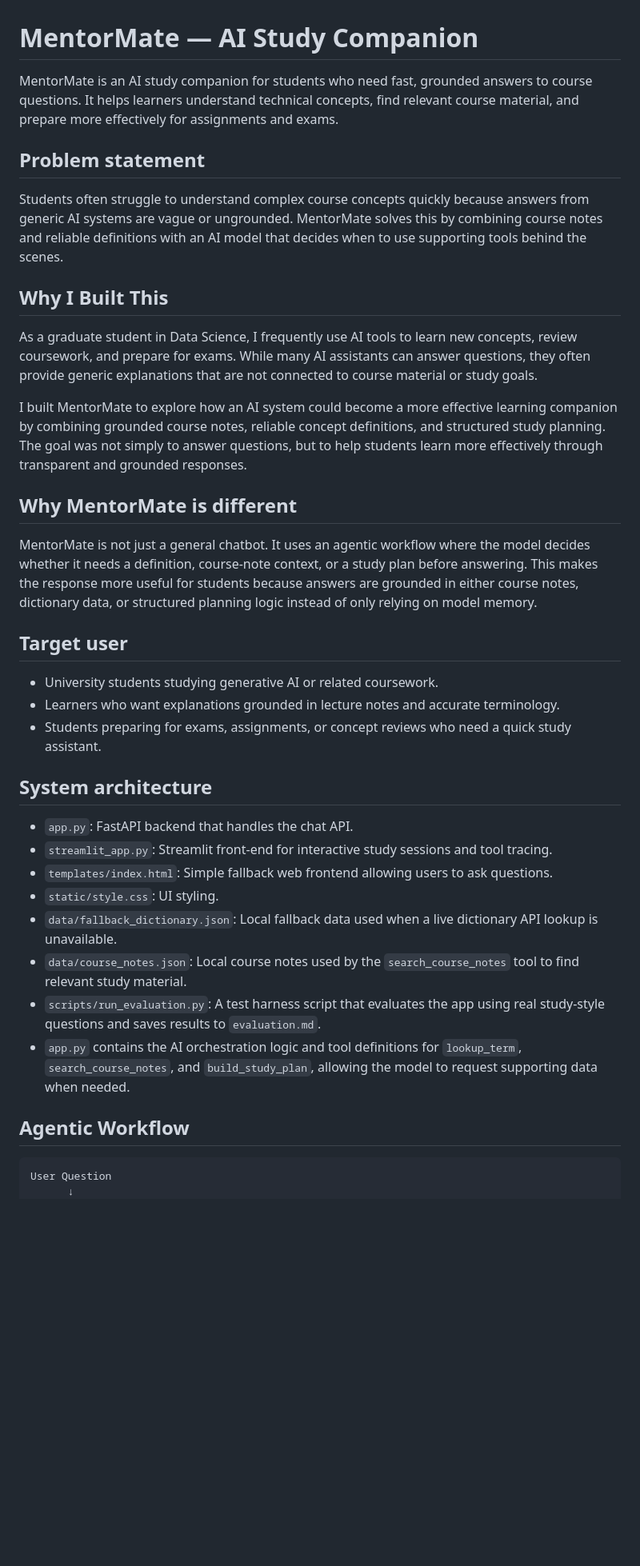
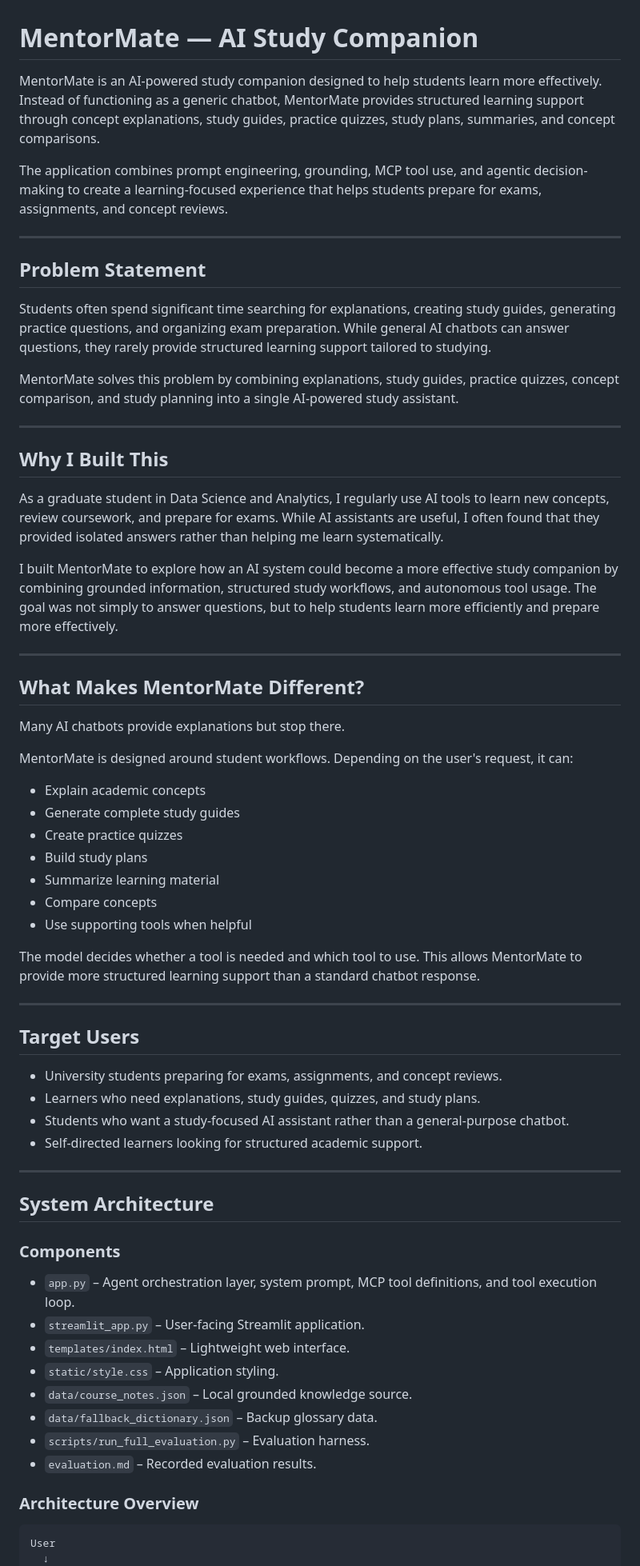
Before and after one commit to Binju-16/gen_ai_project3, a Markdown page: README.md, the part around one of its changes. Shown at 80% size. Drawn GitHub-style; blank space fills up the shorter version.

````diff
--- a/README.md
+++ b/README.md
@@ -1,42 +1,70 @@
 # MentorMate — AI Study Companion
 
-MentorMate is an AI study companion for students who need fast, grounded answers to course questions. It helps learners understand technical concepts, find relevant course material, and prepare more effectively for assignments and exams.
+MentorMate is an AI-powered study companion designed to help students learn more effectively. Instead of functioning as a generic chatbot, MentorMate provides structured learning support through concept explanations, study guides, practice quizzes, study plans, summaries, and concept comparisons.
 
-## Problem statement
+The application combines prompt engineering, grounding, MCP tool use, and agentic decision-making to create a learning-focused experience that helps students prepare for exams, assignments, and concept reviews.
 
-Students often struggle to understand complex course concepts quickly because answers from generic AI systems are vague or ungrounded. MentorMate solves this by combining course notes and reliable definitions with an AI model that decides when to use supporting tools behind the scenes.
+---
+
+## Problem Statement
+
+Students often spend significant time searching for explanations, creating study guides, generating practice questions, and organizing exam preparation. While general AI chatbots can answer questions, they rarely provide structured learning support tailored to studying.
+
+MentorMate solves this problem by combining explanations, study guides, practice quizzes, concept comparison, and study planning into a single AI-powered study assistant.
+
+---
 
 ## Why I Built This
 
-As a graduate student in Data Science, I frequently use AI tools to learn new concepts, review coursework, and prepare for exams. While many AI assistants can answer questions, they often provide generic explanations that are not connected to course material or study goals.
+As a graduate student in Data Science and Analytics, I regularly use AI tools to learn new concepts, review coursework, and prepare for exams. While AI assistants are useful, I often found that they provided isolated answers rather than helping me learn systematically.
 
-I built MentorMate to explore how an AI system could become a more effective learning companion by combining grounded course notes, reliable concept definitions, and structured study planning. The goal was not simply to answer questions, but to help students learn more effectively through transparent and grounded responses.
+I built MentorMate to explore how an AI system could become a more effective study companion by combining grounded information, structured study workflows, and autonomous tool usage. The goal was not simply to answer questions, but to help students learn more efficiently and prepare more effectively.
 
+---
 
-## Why MentorMate is different
+## What Makes MentorMate Different?
 
-MentorMate is not just a general chatbot. It uses an agentic workflow where the model decides whether it needs a definition, course-note context, or a study plan before answering. This makes the response more useful for students because answers are grounded in either course notes, dictionary data, or structured planning logic instead of only relying on model memory.
+Many AI chatbots provide explanations but stop there.
 
-## Target user
+MentorMate is designed around student workflows. Depending on the user's request, it can:
 
-- University students studying generative AI or related coursework.
-- Learners who want explanations grounded in lecture notes and accurate terminology.
-- Students preparing for exams, assignments, or concept reviews who need a quick study assistant.
+* Explain academic concepts
+* Generate complete study guides
+* Create practice quizzes
+* Build study plans
+* Summarize learning material
+* Compare concepts
+* Use supporting tools when helpful
 
-## System architecture
+The model decides whether a tool is needed and which tool to use. This allows MentorMate to provide more structured learning support than a standard chatbot response.
 
-- `app.py`: FastAPI backend that handles the chat API.
-- `streamlit_app.py`: Streamlit front-end for interactive study sessions and tool tracing.
-- `templates/index.html`: Simple fallback web frontend allowing users to ask questions.
-- `static/style.css`: UI styling.
-- `data/fallback_dictionary.json`: Local fallback data used when a live dictionary API lookup is unavailable.
-- `data/course_notes.json`: Local course notes used by the `search_course_notes` tool to find relevant study material.
-- `scripts/run_evaluation.py`: A test harness script that evaluates the app using real study-style questions and saves results to `evaluation.md`.
-- `app.py` contains the AI orchestration logic and tool definitions for `lookup_term`, `search_course_notes`, and `build_study_plan`, allowing the model to request supporting data when needed.
+---
 
-## Agentic Workflow
+## Target Users
+
+* University students preparing for exams, assignments, and concept reviews.
+* Learners who need explanations, study guides, quizzes, and study plans.
+* Students who want a study-focused AI assistant rather than a general-purpose chatbot.
+* Self-directed learners looking for structured academic support.
+
+---
+
+## System Architecture
+
+### Components
+
+* `app.py` – Agent orchestration layer, system prompt, MCP tool definitions, and tool execution loop.
+* `streamlit_app.py` – User-facing Streamlit application.
+* `templates/index.html` – Lightweight web interface.
+* `static/style.css` – Application styling.
+* `data/course_notes.json` – Local grounded knowledge source.
+* `data/fallback_dictionary.json` – Backup glossary data.
+* `scripts/run_full_evaluation.py` – Evaluation harness.
+* `evaluation.md` – Recorded evaluation results.
+
+### Architecture Overview
 
 ```text
-User Question
-      ↓
+User
+  ↓
 Streamlit Interface
````
Also changed, not shown: other parts of README.md (+234 -96 lines).
